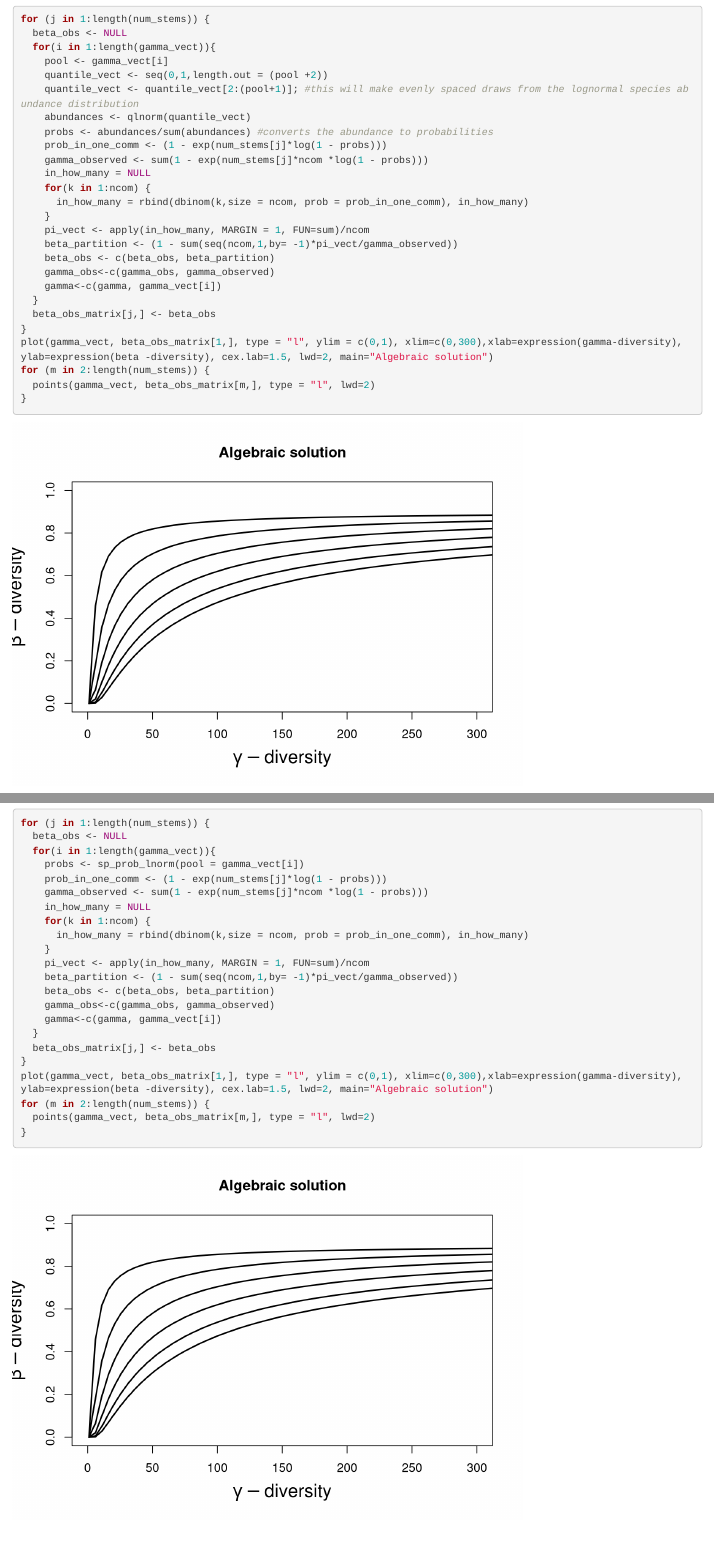
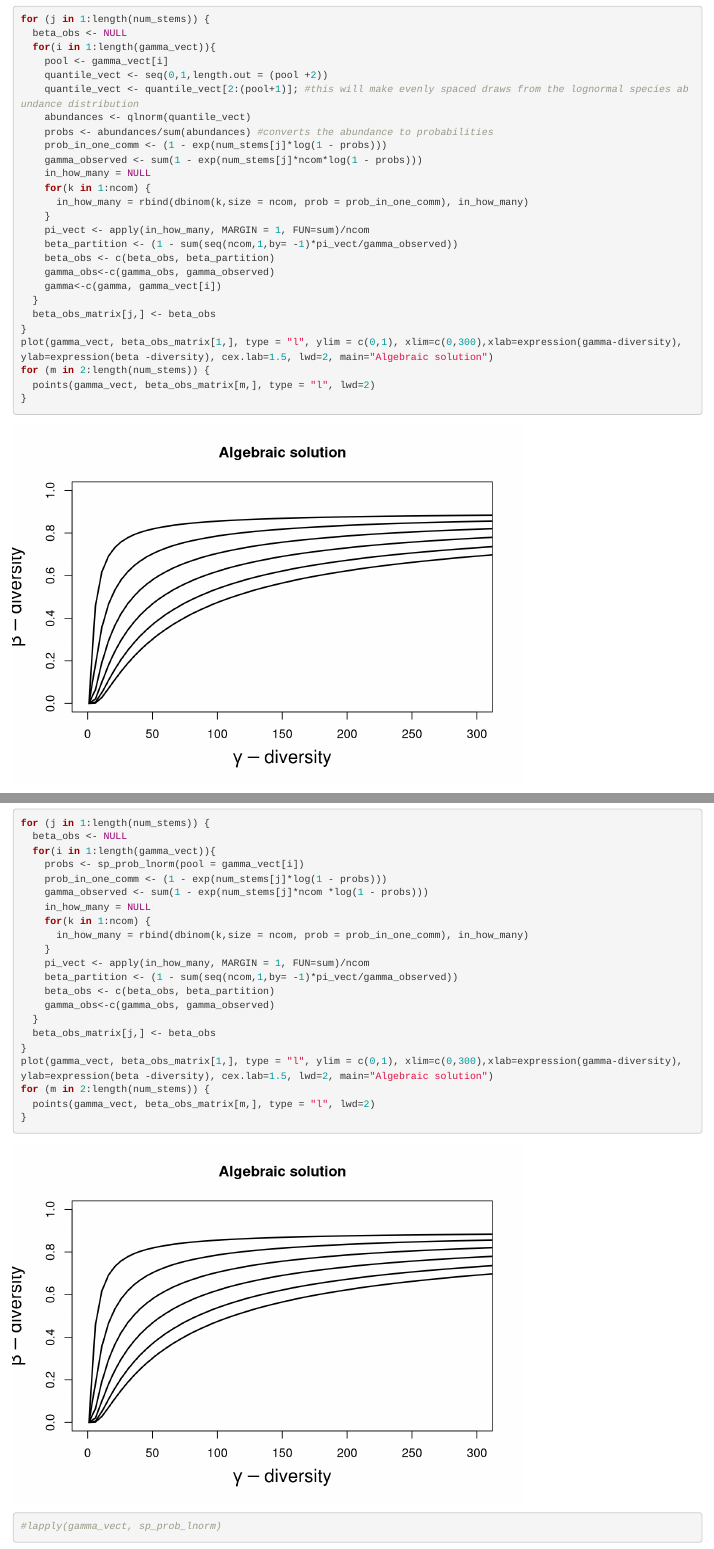
Before and after one commit to whippo/betasim, an R Markdown document (Fig2A.Rmd): the page in a window 1100 px wide, from 430 px down, and a second part further down, joined at a grey line. Rendered offline with R 4.5, knitr and Pandoc, with nearby package versions.

Commit message:
figure 2 vignette, and simplification

````diff
--- a/Fig2A.Rmd
+++ b/Fig2A.Rmd
@@ -83,7 +83,6 @@ for (j in 1:length(num_stems)) {
     beta_partition <- (1 - sum(seq(ncom,1,by= -1)*pi_vect/gamma_observed))
     beta_obs <- c(beta_obs, beta_partition)
     gamma_obs<-c(gamma_obs, gamma_observed)
-    gamma<-c(gamma, gamma_vect[i])
   }
   beta_obs_matrix[j,] <- beta_obs
 }
@@ -92,3 +91,7 @@ for (m in 2:length(num_stems)) {
   points(gamma_vect, beta_obs_matrix[m,], type = "l", lwd=2)
 }
 ```
+
+```{r}
+#lapply(gamma_vect, sp_prob_lnorm)
+```
````
Also changed, not shown: Fig2A.Rmd (2 more changed lines).
